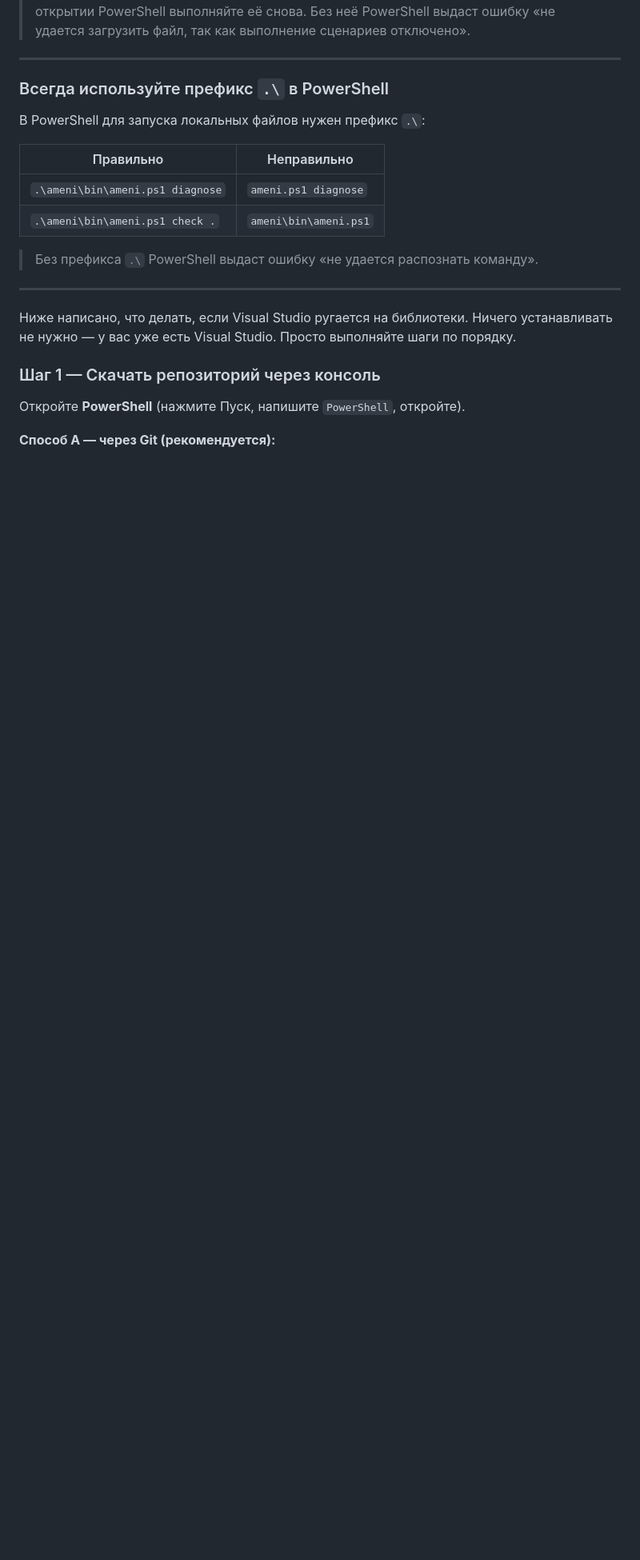
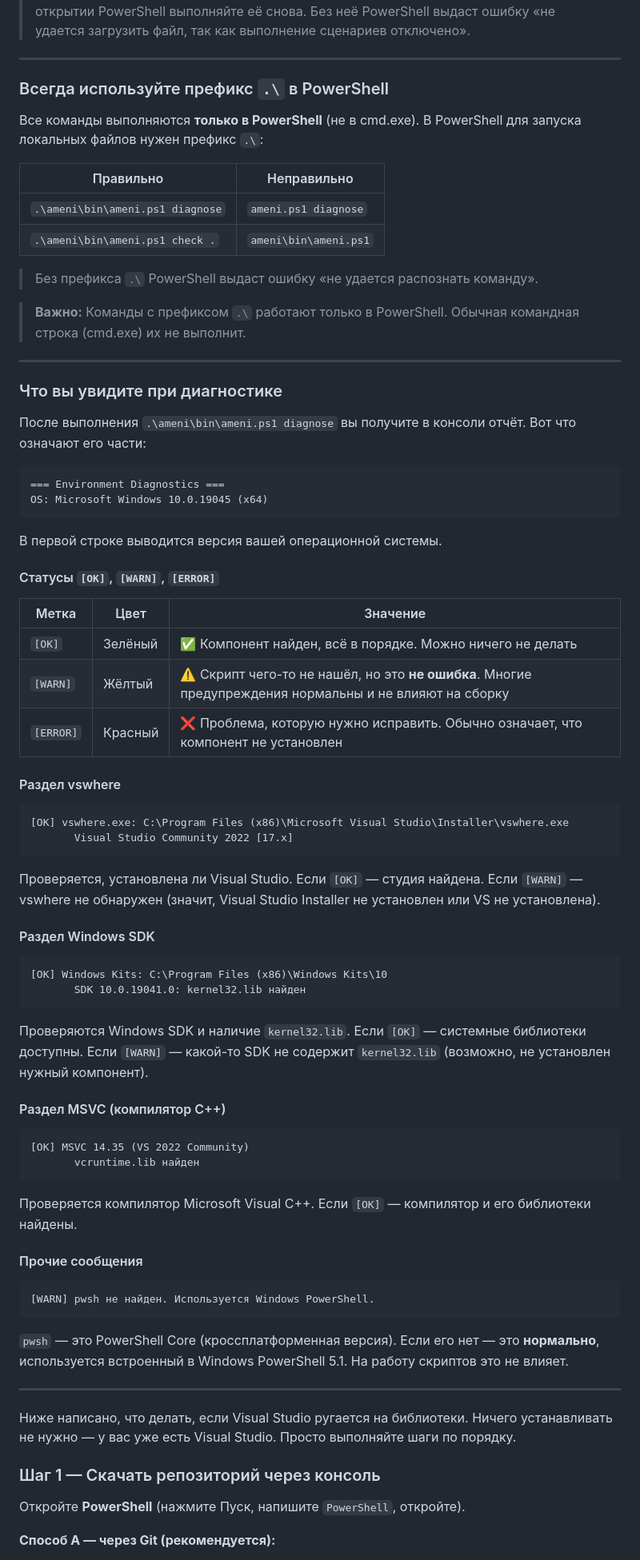
Before and after one commit to inzexg-coder/ameni-vs-kernel, a Markdown page: README.md, the part around one of its changes. Shown at 80% size. Rendered like a GitHub page; blank space fills up the shorter version.

Commit message:
Add detailed diagnostic output explanation in README, emphasize PowerShell-only usage

````diff
--- a/README.md
+++ b/README.md
@@ -53,7 +53,7 @@ Set-ExecutionPolicy -Scope Process -ExecutionPolicy Bypass
 
 ### Всегда используйте префикс `.\` в PowerShell
 
-В PowerShell для запуска локальных файлов нужен префикс `.\`:
+Все команды выполняются **только в PowerShell** (не в cmd.exe). В PowerShell для запуска локальных файлов нужен префикс `.\`:
 
 | Правильно | Неправильно |
 |-----------|-------------|
@@ -62,8 +62,68 @@ Set-ExecutionPolicy -Scope Process -ExecutionPolicy Bypass
 
 > Без префикса `.\` PowerShell выдаст ошибку «не удается распознать команду».
 
+> **Важно:** Команды с префиксом `.\` работают только в PowerShell. Обычная командная строка (cmd.exe) их не выполнит.
+
 ---
 
+
+
+### Что вы увидите при диагностике
+
+После выполнения `.\ameni\bin\ameni.ps1 diagnose` вы получите в консоли отчёт.
+Вот что означают его части:
+
+```
+=== Environment Diagnostics ===
+OS: Microsoft Windows 10.0.19045 (x64)
+```
+
+В первой строке выводится версия вашей операционной системы.
+
+#### Статусы `[OK]`, `[WARN]`, `[ERROR]`
+
+| Метка | Цвет | Значение |
+|-------|------|----------|
+| `[OK]` | Зелёный | ✅ Компонент найден, всё в порядке. Можно ничего не делать |
+| `[WARN]` | Жёлтый | ⚠️ Скрипт чего-то не нашёл, но это **не ошибка**. Многие предупреждения нормальны и не влияют на сборку |
+| `[ERROR]` | Красный | ❌ Проблема, которую нужно исправить. Обычно означает, что компонент не установлен |
+
+#### Раздел vswhere
+
+```
+[OK] vswhere.exe: C:\Program Files (x86)\Microsoft Visual Studio\Installer\vswhere.exe
+       Visual Studio Community 2022 [17.x]
+```
+
+Проверяется, установлена ли Visual Studio. Если `[OK]` — студия найдена. Если `[WARN]` — vswhere не обнаружен (значит, Visual Studio Installer не установлен или VS не установлена).
+
+#### Раздел Windows SDK
+
+```
+[OK] Windows Kits: C:\Program Files (x86)\Windows Kits\10
+       SDK 10.0.19041.0: kernel32.lib найден
+```
+
+Проверяются Windows SDK и наличие `kernel32.lib`. Если `[OK]` — системные библиотеки доступны. Если `[WARN]` — какой-то SDK не содержит `kernel32.lib` (возможно, не установлен нужный компонент).
+
+#### Раздел MSVC (компилятор C++)
+
+```
+[OK] MSVC 14.35 (VS 2022 Community)
+       vcruntime.lib найден
+```
+
+Проверяется компилятор Microsoft Visual C++. Если `[OK]` — компилятор и его библиотеки найдены.
+
+#### Прочие сообщения
+
+```
+[WARN] pwsh не найден. Используется Windows PowerShell.
+```
+
+`pwsh` — это PowerShell Core (кроссплатформенная версия). Если его нет — это **нормально**, используется встроенный в Windows PowerShell 5.1. На работу скриптов это не влияет.
+
+---
 Ниже написано, что делать, если Visual Studio ругается на библиотеки. Ничего устанавливать не нужно — у вас уже есть Visual Studio. Просто выполняйте шаги по порядку.
 
 ### Шаг 1 — Скачать репозиторий через консоль
````
Also changed, not shown: other parts of README.md (+10 -6 lines).
